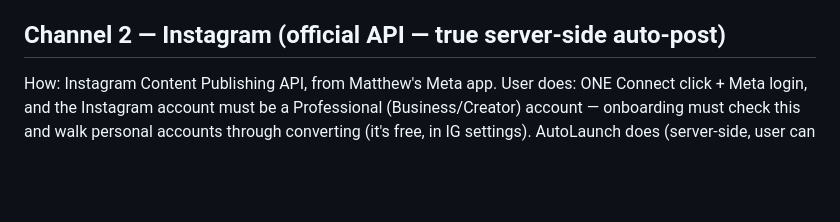
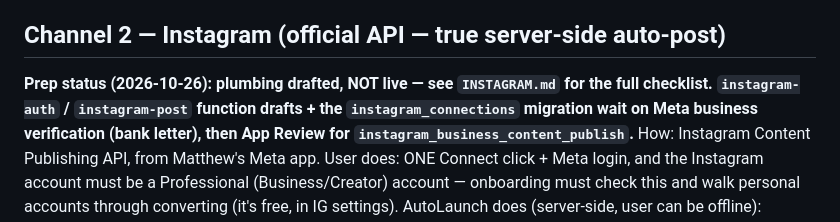
Before and after one commit to mdemoss-bdc/AutoLaunch, a Markdown page: luna-rebuild/CHANNELS.md, the part around the change. Drawn GitHub-style; blank space fills up the shorter version.

```diff
--- a/luna-rebuild/CHANNELS.md
+++ b/luna-rebuild/CHANNELS.md
@@ -32,6 +32,7 @@ backoff, never in a burst.
 Status: Phase 2/3 of GAMEPLAN.md.
 
 ## Channel 2 — Instagram (official API — true server-side auto-post)
+**Prep status (2026-10-26): plumbing drafted, NOT live — see `INSTAGRAM.md` for the full checklist. `instagram-auth` / `instagram-post` function drafts + the `instagram_connections` migration wait on Meta business verification (bank letter), then App Review for `instagram_business_content_publish`.**
 How: Instagram Content Publishing API, from Matthew's Meta app.
 User does: ONE Connect click + Meta login, and the Instagram account must
 be a Professional (Business/Creator) account — onboarding must check this
```
Also changed, not shown: luna-rebuild/AI_CLOSER.md (+4 -0 lines).
